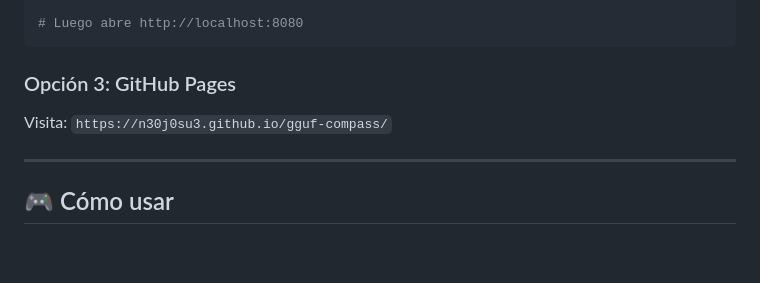
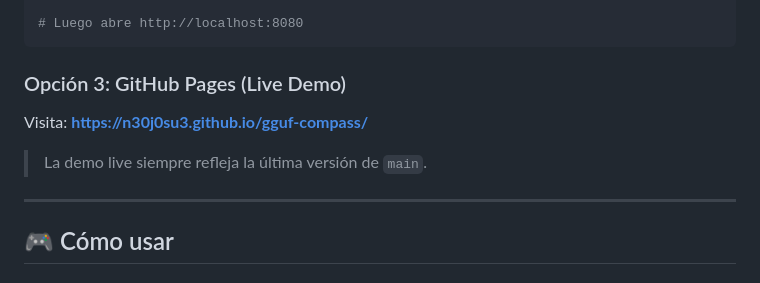
Before and after one commit to n30j0su3/gguf-compass, a Markdown page: README.md, the part around the change. GitHub-like rendering; blank space fills up the shorter version.

Commit message:
docs: update README with live GitHub Pages link
- Add live demo URL with emphasis
- Note that Pages reflects latest main
- Add repo topics for discoverability (llm, local-ai, gguf, llama-cpp, moe, open-source, spa, single-file, recommendation-engine, hardware)

````diff
--- a/README.md
+++ b/README.md
@@ -64,9 +64,11 @@ npx serve .
 # Luego abre http://localhost:8080
 ```
 
-### Opción 3: GitHub Pages
+### Opción 3: GitHub Pages (Live Demo)
 
-Visita: `https://n30j0su3.github.io/gguf-compass/`
+Visita: **https://n30j0su3.github.io/gguf-compass/**
+
+> La demo live siempre refleja la última versión de `main`.
 
 ---
 
````
